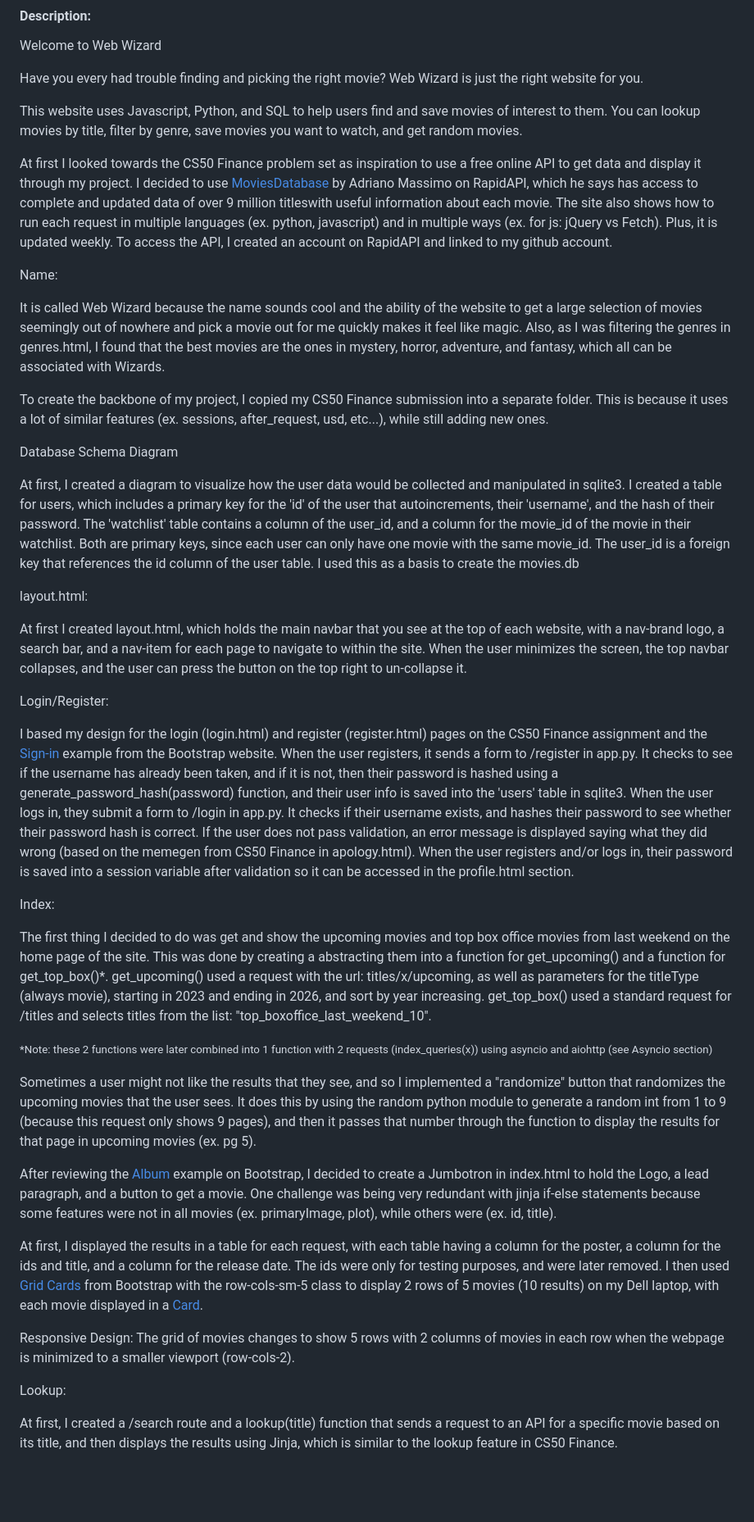
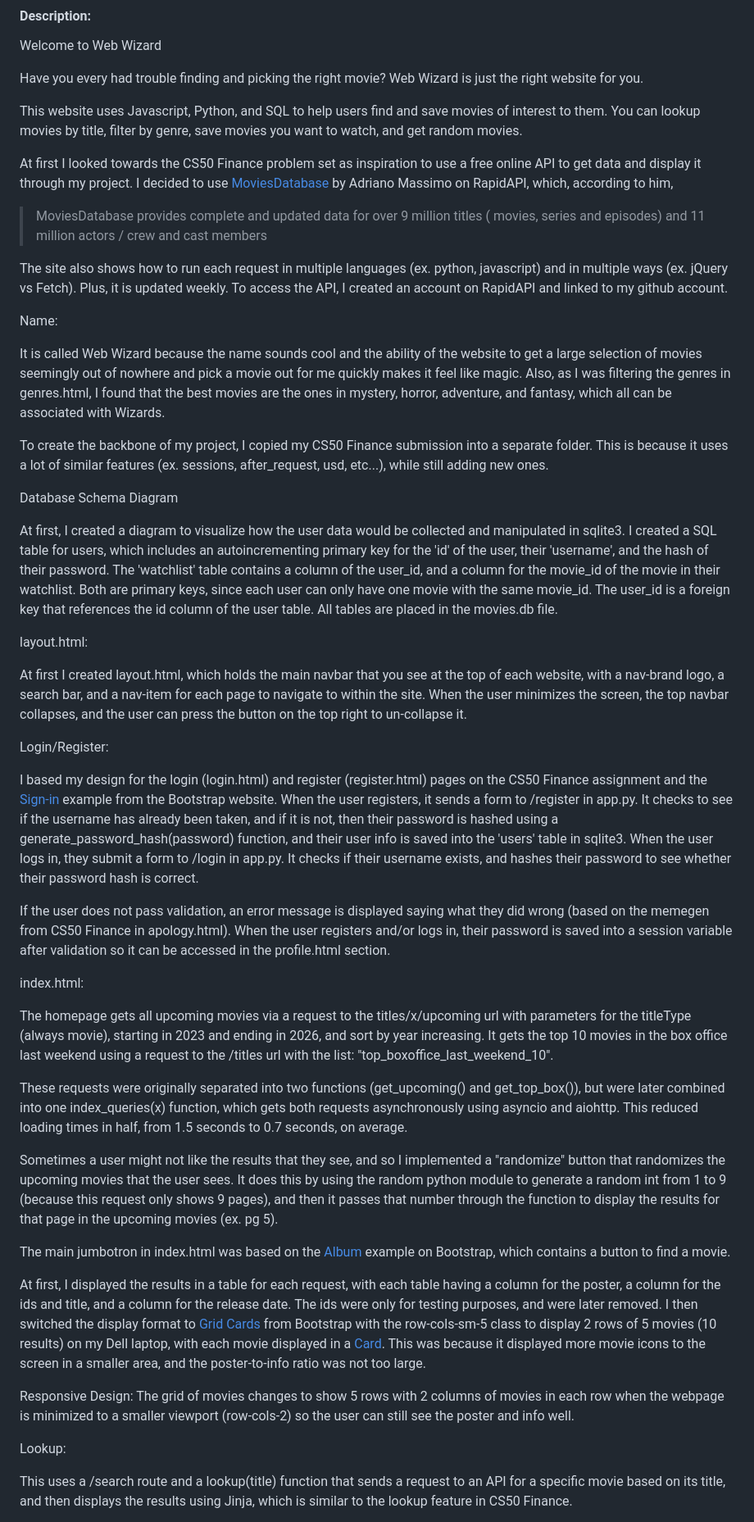
Before and after one commit to arowe54/Movie-Wizard, a Markdown page: README.md, the part around the change printed below. Shown: that part at 82% size. GitHub-like rendering; blank space fills up the shorter version.

```diff
--- a/README.md
+++ b/README.md
@@ -9,7 +9,10 @@ This website uses Javascript, Python, and SQL to help users find and save movies
 You can lookup movies by title, filter by genre, save movies you want to watch, and get random movies.</p>
 
 At first I looked towards the CS50 Finance problem set as inspiration to use a free online API to get data and display it through my project.
-I decided to use <a href="https://rapidapi.com/SAdrian/api/moviesdatabase/">MoviesDatabase</a> by Adriano Massimo on RapidAPI, which he says has access to complete and updated data of over 9 million titleswith useful information about each movie. The site also shows how to run each request in multiple languages (ex. python, javascript) and in multiple ways (ex. for js: jQuery vs Fetch). Plus, it is updated weekly.
+I decided to use <a href="https://rapidapi.com/SAdrian/api/moviesdatabase/">MoviesDatabase</a> by Adriano Massimo on RapidAPI, which, according to him,
+> MoviesDatabase provides complete and updated data for over 9 million titles ( movies, series and episodes) and 11 million actors / crew and cast members
+
+The site also shows how to run each request in multiple languages (ex. python, javascript) and in multiple ways (ex. jQuery vs Fetch). Plus, it is updated weekly.
 To access the API, I created an account on RapidAPI and linked to my github account.
 
 Name:
@@ -22,9 +25,10 @@ To create the backbone of my project, I copied my CS50 Finance submission into a
 Database Schema Diagram
 
 At first, I created a diagram to visualize how the user data would be collected and manipulated in sqlite3.
-I created a table for users, which includes a primary key for the 'id' of the user that autoincrements, their 'username', and the hash of their password.
+I created a SQL table for users, which includes an autoincrementing primary key for the 'id' of the user, their 'username', and the hash of their password.
 The 'watchlist' table contains a column of the user_id, and a column for the movie_id of the movie in their watchlist. Both are primary keys, since each user can only have one movie with the same movie_id. The user_id is a foreign key that references the id column of the user table.
-I used this as a basis to create the movies.db
+All tables are placed in the movies.db file.
+
 
 layout.html:
 
@@ -36,32 +40,30 @@ Login/Register:
 I based my design for the login (login.html) and register (register.html) pages on the CS50 Finance assignment and the <a href="https://getbootstrap.com/docs/5.3/examples/sign-in/">Sign-in</a> example from the Bootstrap website.
 When the user registers, it sends a form to /register in app.py. It checks to see if the username has already been taken, and if it is not, then their password is hashed using a generate_password_hash(password) function, and their user info is saved into the 'users' table in sqlite3.
 When the user logs in, they submit a form to /login in app.py. It checks if their username exists, and hashes their password to see whether their password hash is correct.
+
 If the user does not pass validation, an error message is displayed saying what they did wrong (based on the memegen from CS50 Finance in apology.html).
 When the user registers and/or logs in, their password is saved into a session variable after validation so it can be accessed in the profile.html section.
 
 
-Index:
+index.html:
 
-The first thing I decided to do was get and show the upcoming movies and top box office movies from last weekend on the home page of the site.
-This was done by creating a abstracting them into a function for get_upcoming() and a function for get_top_box()*.
-get_upcoming() used a request with the url: titles/x/upcoming, as well as parameters for the titleType (always movie), starting in 2023 and ending in 2026, and sort by year increasing.
-get_top_box() used a standard request for /titles and selects titles from the list: "top_boxoffice_last_weekend_10".
+The homepage gets all upcoming movies via a request to the titles/x/upcoming url with parameters for the titleType (always movie), starting in 2023 and ending in 2026, and sort by year increasing.
+It gets the top 10 movies in the box office last weekend using a request to the /titles url with the list: "top_boxoffice_last_weekend_10".
 
-<small>*Note: these 2 functions were later combined into 1 function with 2 requests (index_queries(x)) using asyncio and aiohttp (see Asyncio section)</small>
+These requests were originally separated into two functions (get_upcoming() and get_top_box()), but were later combined into one index_queries(x) function, which gets both requests asynchronously using asyncio and aiohttp. This reduced loading times in half, from 1.5 seconds to 0.7 seconds, on average.
 
-Sometimes a user might not like the results that they see, and so I implemented a "randomize" button that randomizes the upcoming movies that the user sees. It does this by using the random python module to generate a random int from 1 to 9 (because this request only shows 9 pages), and then it passes that number through the function to display the results for that page in upcoming movies (ex. pg 5).
+Sometimes a user might not like the results that they see, and so I implemented a "randomize" button that randomizes the upcoming movies that the user sees. It does this by using the random python module to generate a random int from 1 to 9 (because this request only shows 9 pages), and then it passes that number through the function to display the results for that page in the upcoming movies (ex. pg 5).
 
-After reviewing the  <a href="https://getbootstrap.com/docs/5.3/examples/album/#">Album</a> example on Bootstrap, I decided to create a Jumbotron in index.html to hold the Logo, a lead paragraph, and a button to get a movie.
-One challenge was being very redundant with jinja if-else statements because some features were not in all movies (ex. primaryImage, plot), while others were (ex. id, title).
+The main jumbotron in index.html was based on the <a href="https://getbootstrap.com/docs/5.3/examples/album/#">Album</a> example on Bootstrap, which contains a button to find a movie.
 
 At first, I displayed the results in a table for each request, with each table having a column for the poster, a column for the ids and title, and a column for the release date. The ids were only for testing purposes, and were later removed.
-I then used <a href="https://getbootstrap.com/docs/5.3/components/card/#grid-cards">Grid Cards</a> from Bootstrap with the row-cols-sm-5 class to display 2 rows of 5 movies (10 results) on my Dell laptop, with each movie displayed in a <a href="https://getbootstrap.com/docs/5.3/components/card/#content-types">Card</a>.
+I then switched the display format to <a href="https://getbootstrap.com/docs/5.3/components/card/#grid-cards">Grid Cards</a> from Bootstrap with the row-cols-sm-5 class to display 2 rows of 5 movies (10 results) on my Dell laptop, with each movie displayed in a <a href="https://getbootstrap.com/docs/5.3/components/card/#content-types">Card</a>. This was because it displayed more movie icons to the screen in a smaller area, and the poster-to-info ratio was not too large.
 
 Responsive Design:
-The grid of movies changes to show 5 rows with 2 columns of movies in each row when the webpage is minimized to a smaller viewport (row-cols-2).
+The grid of movies changes to show 5 rows with 2 columns of movies in each row when the webpage is minimized to a smaller viewport (row-cols-2) so the user can still see the poster and info well.
 
 
 Lookup:
 
-At first, I created a /search route and a lookup(title) function that sends a request to an API for a specific movie based on its title, and then displays the results using Jinja, which is similar to the lookup feature in CS50 Finance.
+This uses a /search route and a lookup(title) function that sends a request to an API for a specific movie based on its title, and then displays the results using Jinja, which is similar to the lookup feature in CS50 Finance.
 
```
Also changed, not shown: other parts of README.md (+11 -11 lines).
